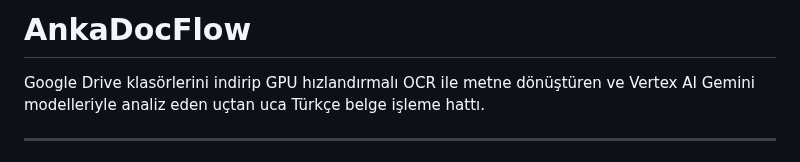
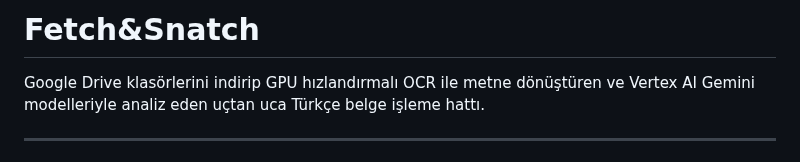
Before and after one commit to er2g/Fetch-n-Snatch, a Markdown page: README.md, the part around the change. Drawn GitHub-style.

```diff
--- a/README.md
+++ b/README.md
@@ -1,4 +1,4 @@
-# AnkaDocFlow
+# Fetch&Snatch
 
 Google Drive klasörlerini indirip GPU hızlandırmalı OCR ile metne dönüştüren ve Vertex AI Gemini modelleriyle analiz eden uçtan uca Türkçe belge işleme hattı.
 
```
